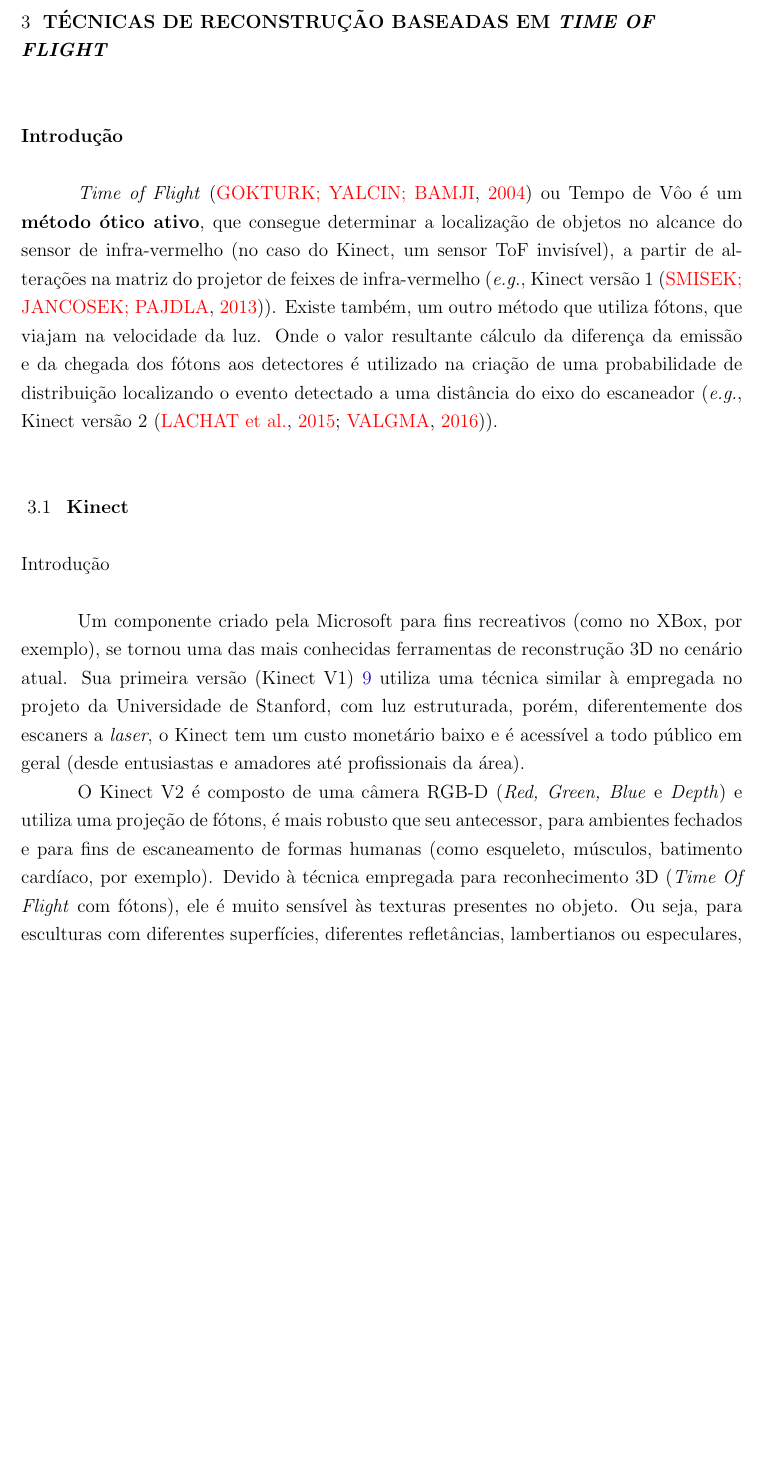
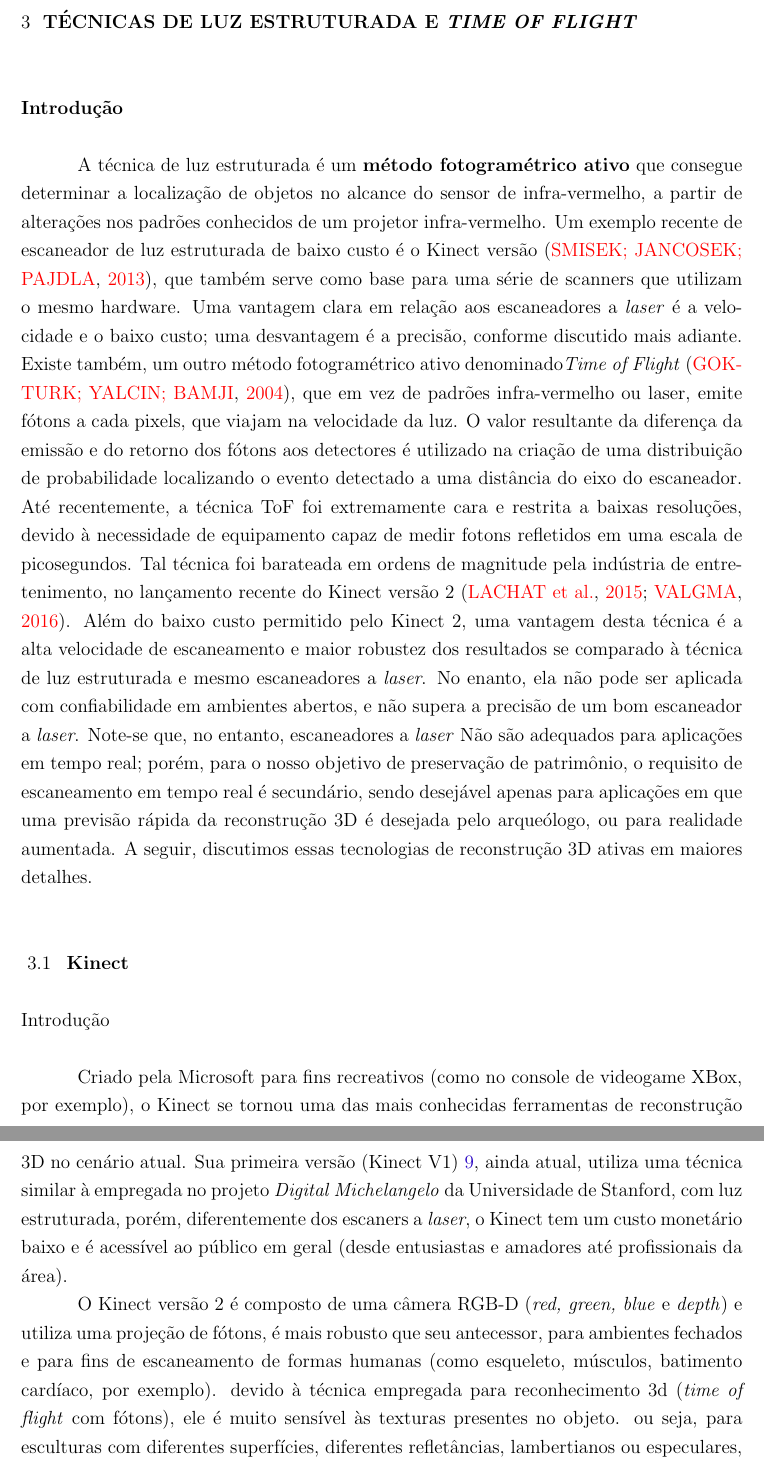
Before and after one commit to PedroBarata/monografia-rec3d-patrimonio, a LaTeX thesis (dissertacao.tex, which reads kinect.tex): part of page 25 of 71 before the commit and two parts of pages 25 and 26 of 71 after it, the two joined at a grey line, cut so that both start at the same text, the shorter picture padded with empty space. Compiled offline with pdfLaTeX.

Commit message:
corrigido inicio de kinect.tex

```diff
--- a/kinect.tex
+++ b/kinect.tex
@@ -1,16 +1,52 @@
-\chapter{Técnicas de reconstrução baseadas em \emph{Time Of Flight}}\label{cap:kinect}
+\chapter{Técnicas de luz estruturada e \emph{Time Of Flight}}\label{cap:kinect}
 %======================================================================================
 
 \section*{Introdução}
 
-\emph{Time of Flight}~\cite{gokturk2004time} ou Tempo de Vôo é um \textbf{método ótico ativo}, que consegue determinar a localização de objetos no alcance do sensor de infra-vermelho (no caso do Kinect, um sensor ToF invisível), a partir de alterações na matriz do projetor de feixes de infra-vermelho (\eg, Kinect versão 1~\cite{smisek20133d}). Existe também, um outro método que utiliza fótons, que viajam na velocidade da luz. Onde o valor resultante cálculo da diferença da emissão e da chegada dos fótons aos detectores é utilizado na criação de uma probabilidade de distribuição localizando o evento detectado a uma distância do eixo do escaneador (\eg, Kinect versão 2~\cite{lachat2015first,valgma20163d}).
+A técnica de luz estruturada é um
+\textbf{método fotogramétrico ativo} que consegue determinar a localização de objetos
+no alcance do sensor de infra-vermelho, a partir de alterações nos padrões conhecidos de um projetor
+infra-vermelho. Um exemplo recente de escaneador de luz estruturada de baixo custo
+é o Kinect versão~\cite{smisek20133d}, que também serve como base para uma
+série de scanners que utilizam o mesmo hardware. Uma vantagem clara em relação
+aos escaneadores a \emph{laser} é a velocidade e o baixo custo; uma desvantagem
+é a precisão, conforme discutido mais adiante.  Existe também, um outro método
+fotogramétrico ativo denominado\emph{Time of Flight}~\cite{gokturk2004time},
+que em vez de padrões infra-vermelho ou laser, emite fótons a cada pixels, que
+viajam na velocidade da luz. O valor resultante da diferença da
+emissão e do retorno dos fótons aos
+detectores é utilizado na criação de uma distribuição de probabilidade
+localizando o evento detectado a uma distância do eixo do escaneador.
+Até recentemente, a técnica ToF foi extremamente cara e restrita a baixas resoluções, devido à
+necessidade de equipamento capaz de medir fotons refletidos em uma escala de
+picosegundos. Tal técnica foi barateada em ordens de magnitude pela indústria
+de entretenimento, no lançamento recente do Kinect versão
+2~\cite{lachat2015first,valgma20163d}. Além do baixo custo permitido pelo
+Kinect 2, uma vantagem desta técnica é a alta velocidade de escaneamento e
+maior robustez dos resultados se comparado à técnica de luz estruturada e mesmo escaneadores a \emph{laser}.
+No enanto, ela não pode ser aplicada com confiabilidade em ambientes abertos,
+e não supera a precisão de um bom escaneador a \emph{laser}. Note-se que, no entanto, escaneadores a \emph{laser} Não são adequados para aplicações em tempo real; porém, para o nosso objetivo de preservação de patrimônio,
+o requisito de escaneamento em tempo real é secundário, sendo desejável apenas para aplicações em que uma previsão rápida da reconstrução 3D é desejada pelo arqueólogo, ou para realidade aumentada.
+A seguir, discutimos essas tecnologias de reconstrução 3D ativas em maiores detalhes.
 
 \section{Kinect}
 
 \subsection*{Introdução}
 
-Um componente criado pela Microsoft para fins recreativos (como no XBox, por
-exemplo), se tornou uma das mais conhecidas ferramentas de reconstrução 3D no
-cenário atual. Sua primeira versão (Kinect V1)~\ref{fig:kinectv1} utiliza uma técnica similar à empregada no projeto da Universidade de Stanford, com luz estruturada, porém, diferentemente dos escaners a \emph{laser}, o Kinect tem um custo monetário baixo e é acessível a todo público em geral (desde entusiastas e amadores até profissionais da área).
+Criado pela Microsoft para fins recreativos (como no console de videogame XBox, por
+exemplo), o Kinect se tornou uma das mais conhecidas ferramentas de reconstrução 3D no
+cenário atual. Sua primeira versão (Kinect V1)~\ref{fig:kinectv1}, ainda atual, utiliza uma
+técnica similar à empregada no projeto \emph{Digital Michelangelo} da Universidade de Stanford, com luz
+estruturada, porém, diferentemente dos escaners a \emph{laser}, o Kinect tem um
+custo monetário baixo e é acessível ao público em geral (desde entusiastas
+e amadores até profissionais da área).
 
-O Kinect V2 é composto de uma câmera RGB-D (\emph{Red, Green, Blue} e \emph{Depth}) e utiliza uma projeção de fótons, é mais robusto que seu antecessor, para ambientes fechados e para fins de escaneamento de formas humanas (como esqueleto, músculos, batimento cardíaco, por exemplo). Devido à técnica empregada para reconhecimento 3D (\emph{Time Of Flight} com fótons), ele é muito sensível às texturas presentes no objeto. Ou seja, para esculturas com diferentes superfícies, diferentes refletâncias, lambertianos ou especulares, por exemplo, podem acarretar em problemas nas reconstruções. Além disso, existem outros obstáculos, como a dificuldade onde o fóton emitido pelo emissor rebate em várias superfícies antes de ser detectado pelo sensor de infra-vermelho. E, portanto, para o uso em áreas externas, a primeira versão se sai melhor.
+%xxx
+O Kinect versão 2 é composto de uma câmera RGB-D (\emph{red, green, blue} e
+\emph{depth}) e utiliza uma projeção de fótons, é mais robusto que seu
+antecessor, para ambientes fechados e para fins de escaneamento de formas
+humanas (como esqueleto, músculos, batimento cardíaco, por exemplo). devido à
+técnica empregada para reconhecimento 3d (\emph{time of flight} com fótons),
+ele é muito sensível às texturas presentes no objeto. ou seja, para esculturas
+com diferentes superfícies, diferentes refletâncias, lambertianos ou
+especulares, por exemplo, podem acarretar em problemas nas reconstruções. além
```
Also changed, not shown: kinect.tex (14 more changed lines).
